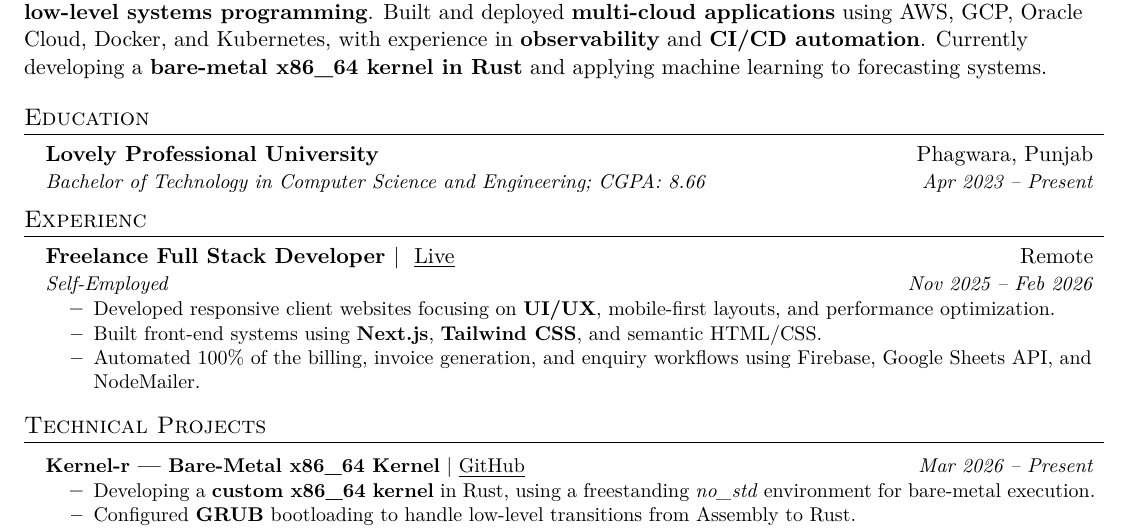
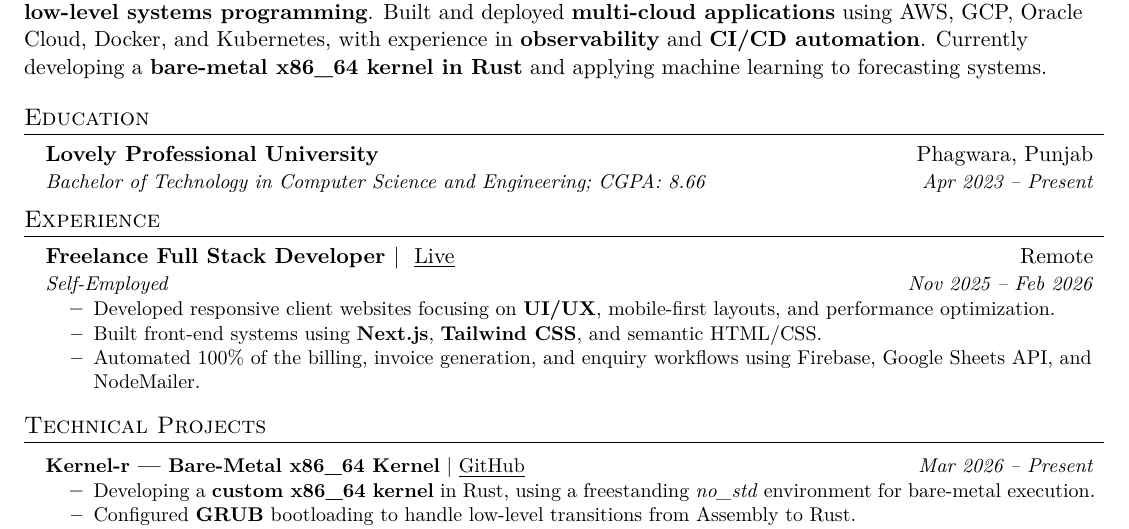
Before and after one commit to Dhruv1249/overleaf-projects, a LaTeX document (main/new.tex): part of the page, cut so that both start at the same text. Compiled offline with XeLaTeX.

Commit message:
Revert to 09f8dd7 via Open Overleaf

```diff
--- a/main/new.tex
+++ b/main/new.tex
@@ -100,8 +100,9 @@ Computer Science undergraduate with experience in \textbf{cloud infrastructure},
 \resumeSubHeadingListEnd
 
 %-----------EXPERIENCE-----------
-\section{Experienc}
+\section{Experience}
 \resumeSubHeadingListStart
+
   \resumeSubheading
     {Freelance Full Stack Developer \textmd{$|$ \href{https://varanasitoursindia.com/}{ \underline{Live}}}}{Remote}
     {Self-Employed}{Nov 2025 -- Feb 2026}
```
